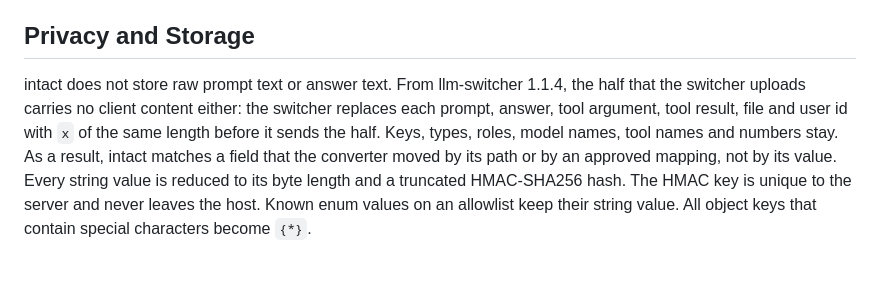
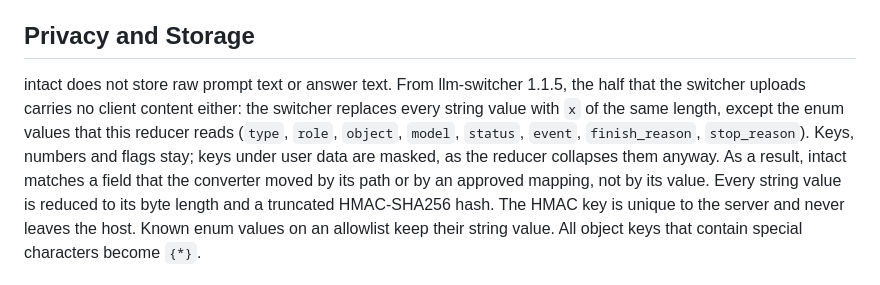
Before and after one commit to louisphamdev/intact, a Markdown page: docs/contracts.md, the part around the change. Rendered like a GitHub page.

Commit message:
docs: switcher masking is an allowlist from llm-switcher 1.1.5
Claude-Session: https://claude.ai/code/session_01RX6psSYC3E9SmDnBpueAeY

```diff
--- a/docs/contracts.md
+++ b/docs/contracts.md
@@ -14,7 +14,7 @@ intact reduces both halves to structural shape records and executes a diff.
 ## Privacy and Storage
 
 intact does not store raw prompt text or answer text.
-From llm-switcher 1.1.4, the half that the switcher uploads carries no client content either: the switcher replaces each prompt, answer, tool argument, tool result, file and user id with `x` of the same length before it sends the half. Keys, types, roles, model names, tool names and numbers stay. As a result, intact matches a field that the converter moved by its path or by an approved mapping, not by its value.
+From llm-switcher 1.1.5, the half that the switcher uploads carries no client content either: the switcher replaces every string value with `x` of the same length, except the enum values that this reducer reads (`type`, `role`, `object`, `model`, `status`, `event`, `finish_reason`, `stop_reason`). Keys, numbers and flags stay; keys under user data are masked, as the reducer collapses them anyway. As a result, intact matches a field that the converter moved by its path or by an approved mapping, not by its value.
 Every string value is reduced to its byte length and a truncated HMAC-SHA256 hash.
 The HMAC key is unique to the server and never leaves the host.
 Known enum values on an allowlist keep their string value.
```
